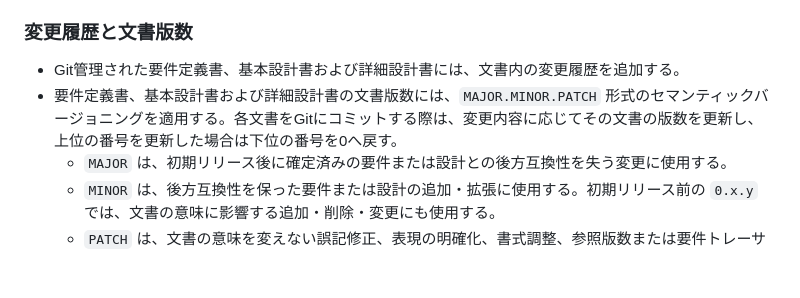
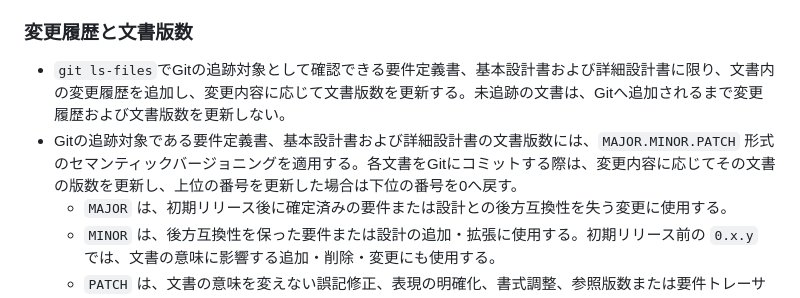
Before and after one commit to nokhysh/SoraSense, a Markdown page: AGENTS.md, the part around the change. GitHub-like rendering; blank space fills up the shorter version.

```diff
--- a/AGENTS.md
+++ b/AGENTS.md
@@ -76,8 +76,8 @@
 
 ### 変更履歴と文書版数
 
-- Git管理された要件定義書、基本設計書および詳細設計書には、文書内の変更履歴を追加する。
-- 要件定義書、基本設計書および詳細設計書の文書版数には、`MAJOR.MINOR.PATCH` 形式のセマンティックバージョニングを適用する。各文書をGitにコミットする際は、変更内容に応じてその文書の版数を更新し、上位の番号を更新した場合は下位の番号を0へ戻す。
+- `git ls-files`でGitの追跡対象として確認できる要件定義書、基本設計書および詳細設計書に限り、文書内の変更履歴を追加し、変更内容に応じて文書版数を更新する。未追跡の文書は、Gitへ追加されるまで変更履歴および文書版数を更新しない。
+- Gitの追跡対象である要件定義書、基本設計書および詳細設計書の文書版数には、`MAJOR.MINOR.PATCH` 形式のセマンティックバージョニングを適用する。各文書をGitにコミットする際は、変更内容に応じてその文書の版数を更新し、上位の番号を更新した場合は下位の番号を0へ戻す。
   - `MAJOR` は、初期リリース後に確定済みの要件または設計との後方互換性を失う変更に使用する。
   - `MINOR` は、後方互換性を保った要件または設計の追加・拡張に使用する。初期リリース前の `0.x.y` では、文書の意味に影響する追加・削除・変更にも使用する。
   - `PATCH` は、文書の意味を変えない誤記修正、表現の明確化、書式調整、参照版数または要件トレーサビリティの修正に使用する。
```
Also changed, not shown: docs/basic-design.md (added, +246 -0 lines).
